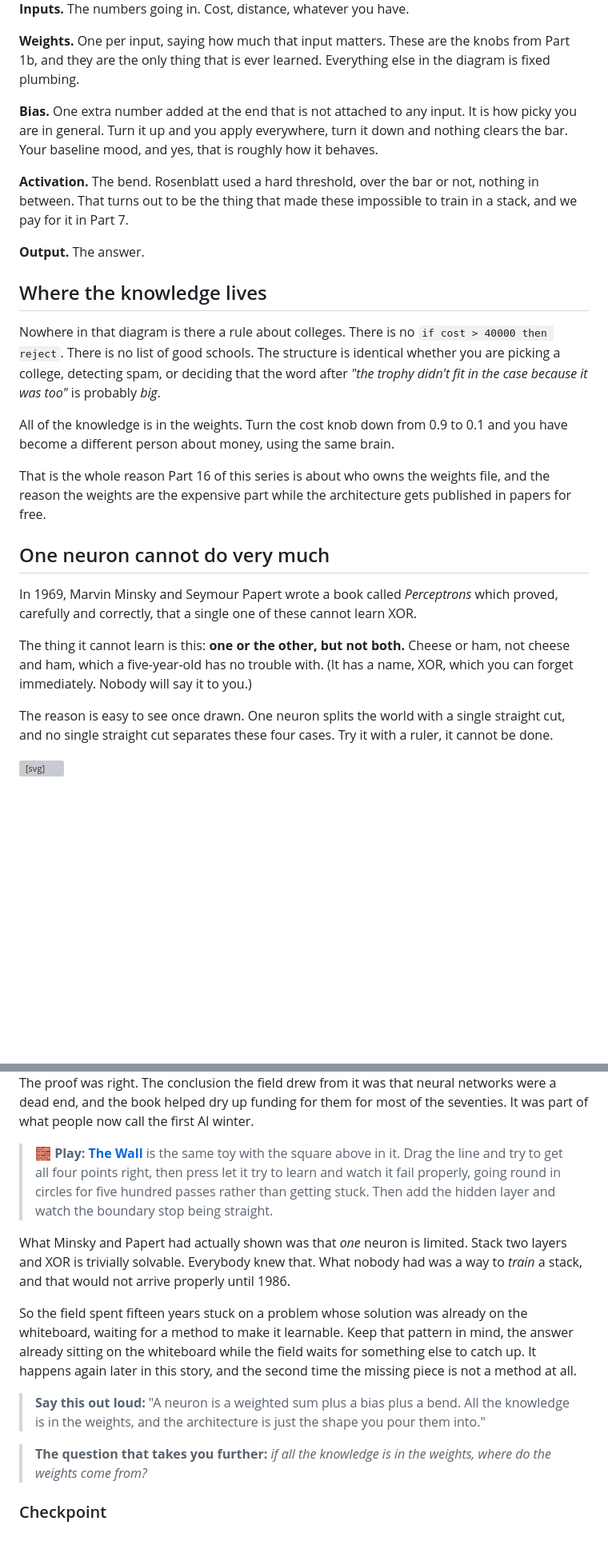
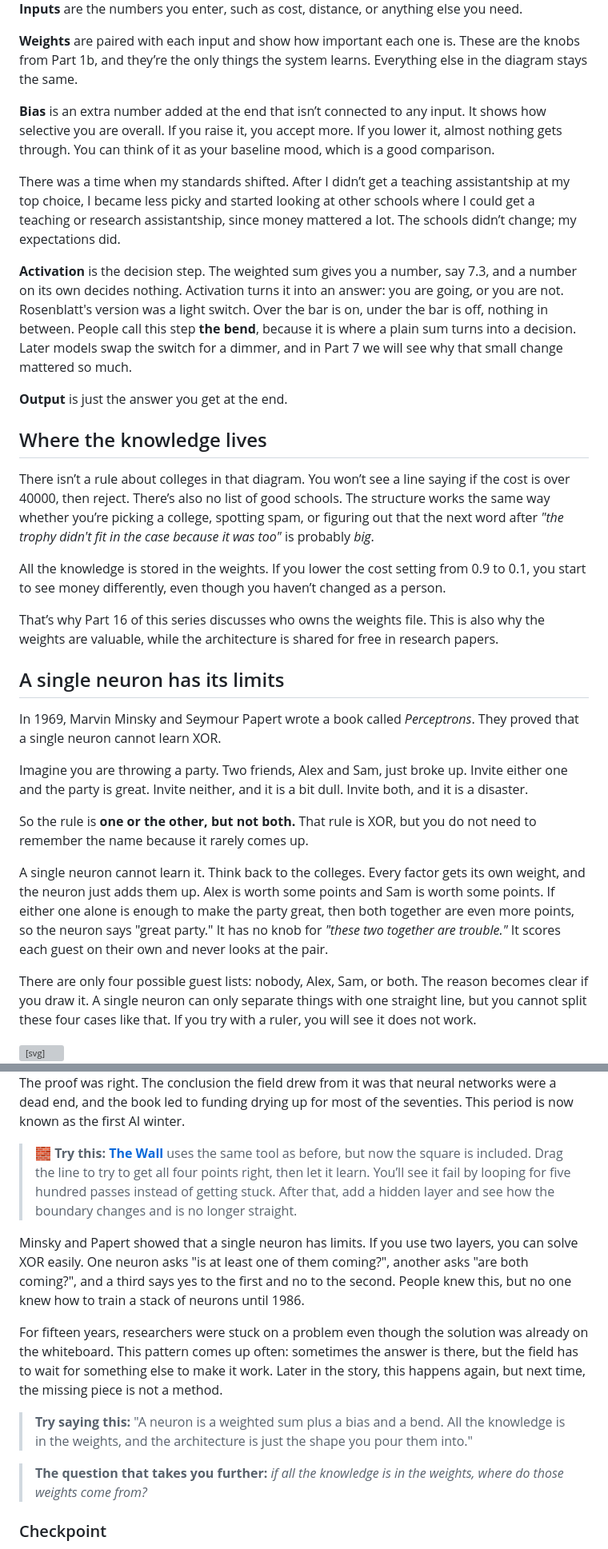
Before and after one commit to tiwaana/ai-internals, a Markdown page: docs/ai-internals-02-the-perceptron.md, 2 parts joined by grey strips. Shown at 80% size. GitHub-like rendering; blank space fills up the shorter version; grey boxes are pictures that could not be loaded.

Commit message:
Part 2: Anand's rewrite, party XOR, activation as a switch, gauge diagram, timeline
Co-Authored-By: Claude Opus 5.5 <noreply@anthropic.com>

```diff
--- a/docs/ai-internals-02-the-perceptron.md
+++ b/docs/ai-internals-02-the-perceptron.md
@@ -81,37 +102,44 @@ Each piece has a name you will see for the rest of your life, so let us do them
 </svg>
 
-**Inputs.** The numbers going in. Cost, distance, whatever you have.
+**Inputs** are the numbers you enter, such as cost, distance, or anything else you need.
 
-**Weights.** One per input, saying how much that input matters. These are the knobs from Part 1b, and they are the only thing that is ever learned. Everything else in the diagram is fixed plumbing.
+**Weights** are paired with each input and show how important each one is. These are the knobs from Part 1b, and they’re the only things the system learns. Everything else in the diagram stays the same.
 
-**Bias.** One extra number added at the end that is not attached to any input. It is how picky you are in general. Turn it up and you apply everywhere, turn it down and nothing clears the bar. Your baseline mood, and yes, that is roughly how it behaves.
+**Bias** is an extra number added at the end that isn’t connected to any input. It shows how selective you are overall. If you raise it, you accept more. If you lower it, almost nothing gets through. You can think of it as your baseline mood, which is a good comparison.
 
-**Activation.** The bend. Rosenblatt used a hard threshold, over the bar or not, nothing in between. That turns out to be the thing that made these impossible to train in a stack, and we pay for it in Part 7.
+There was a time when my standards shifted. After I didn’t get a teaching assistantship at my top choice, I became less picky and started looking at other schools where I could get a teaching or research assistantship, since money mattered a lot. The schools didn’t change; my expectations did.
 
-**Output.** The answer.
+**Activation** is the decision step. The weighted sum gives you a number, say 7.3, and a number on its own decides nothing. Activation turns it into an answer: you are going, or you are not. Rosenblatt's version was a light switch. Over the bar is on, under the bar is off, nothing in between. People call this step **the bend**, because it is where a plain sum turns into a decision. Later models swap the switch for a dimmer, and in Part 7 we will see why that small change mattered so much.
+
+**Output** is just the answer you get at the end.
 
 ## Where the knowledge lives
 
-Nowhere in that diagram is there a rule about colleges. There is no `if cost > 40000 then reject`. There is no list of good schools. The structure is identical whether you are picking a college, detecting spam, or deciding that the word after *"the trophy didn't fit in the case because it was too"* is probably *big*.
+There isn’t a rule about colleges in that diagram. You won’t see a line saying if the cost is over 40000, then reject. There’s also no list of good schools. The structure works the same way whether you’re picking a college, spotting spam, or figuring out that the next word after *"the trophy didn't fit in the case because it was too"* is probably *big*.
 
-All of the knowledge is in the weights. Turn the cost knob down from 0.9 to 0.1 and you have become a different person about money, using the same brain.
+All the knowledge is stored in the weights. If you lower the cost setting from 0.9 to 0.1, you start to see money differently, even though you haven’t changed as a person.
 
-That is the whole reason Part 16 of this series is about who owns the weights file, and the reason the weights are the expensive part while the architecture gets published in papers for free.
+That’s why Part 16 of this series discusses who owns the weights file. This is also why the weights are valuable, while the architecture is shared for free in research papers.
 
-## One neuron cannot do very much
+## A single neuron has its limits
 
-In 1969, Marvin Minsky and Seymour Papert wrote a book called *Perceptrons* which proved, carefully and correctly, that a single one of these cannot learn XOR.
+In 1969, Marvin Minsky and Seymour Papert wrote a book called *Perceptrons*. They proved that a single neuron cannot learn XOR.
 
-The thing it cannot learn is this: **one or the other, but not both.** Cheese or ham, not cheese and ham, which a five-year-old has no trouble with. (It has a name, XOR, which you can forget immediately. Nobody will say it to you.)
+Imagine you are throwing a party. Two friends, Alex and Sam, just broke up. Invite either one and the party is great. Invite neither, and it is a bit dull. Invite both, and it is a disaster.
 
-The reason is easy to see once drawn. One neuron splits the world with a single straight cut, and no single straight cut separates these four cases. Try it with a ruler, it cannot be done.
+So the rule is **one or the other, but not both.** That rule is XOR, but you do not need to remember the name because it rarely comes up.
 
-<svg viewBox="0 0 720 170" xmlns="http://www.w3.org/2000/svg" role="img" aria-label="XOR is not linearly separable">
+A single neuron cannot learn it. Think back to the colleges. Every factor gets its own weight, and the neuron just adds them up. Alex is worth some points and Sam is worth some points. If either one alone is enough to make the party great, then both together are even more points, so the neuron says "great party." It has no knob for *"these two together are trouble."* It scores each guest on their own and never looks at the pair.
+
+There are only four possible guest lists: nobody, Alex, Sam, or both. The reason becomes clear if you draw it. A single neuron can only separate things with one straight line, but you cannot split these four cases like that. If you try with a ruler, you will see it does not work.
+
+<svg viewBox="0 0 720 170" xmlns="http://www.w3.org/2000/svg" role="img" aria-label="The four guest lists on a square: no straight line separates the great parties from the bad ones">
   <style>
     .ax3{stroke:var(--line,#2b3444);stroke-width:1.5;}
     .yes{fill:var(--accent2,#37d39b);}
     .no{fill:#f07aa6;}
     .cap3{fill:var(--dim,#9aa7b8);font:11px ui-monospace,monospace;}
+    .dl3{fill:var(--ink,#e6edf3);font:600 11px ui-monospace,monospace;}
     .try{stroke:#f4b860;stroke-width:2;stroke-dasharray:5 4;}
   </style>
   <line class="ax3" x1="60" y1="140" x2="220" y2="140"/><line class="ax3" x1="60" y1="140" x2="60" y2="30"/>
@@ -126,16 +156,16 @@ The reason is easy to see once drawn. One neuron splits the world with a single
 </svg>
 
-The proof was right. The conclusion the field drew from it was that neural networks were a dead end, and the book helped dry up funding for them for most of the seventies. It was part of what people now call the first AI winter.
+The proof was right. The conclusion the field drew from it was that neural networks were a dead end, and the book led to funding drying up for most of the seventies. This period is now known as the first AI winter.
 
-> 🧱 **Play:** [**The Wall**](playground.html#xor) is the same toy with the square above in it. Drag the line and try to get all four points right, then press let it try to learn and watch it fail properly, going round in circles for five hundred passes rather than getting stuck. Then add the hidden layer and watch the boundary stop being straight.
+> 🧱 **Try this:** [**The Wall**](playground.html#xor) uses the same tool as before, but now the square is included. Drag the line to try to get all four points right, then let it learn. You’ll see it fail by looping for five hundred passes instead of getting stuck. After that, add a hidden layer and see how the boundary changes and is no longer straight.
 
-What Minsky and Papert had actually shown was that *one* neuron is limited. Stack two layers and XOR is trivially solvable. Everybody knew that. What nobody had was a way to *train* a stack, and that would not arrive properly until 1986.
+Minsky and Papert showed that a single neuron has limits. If you use two layers, you can solve XOR easily. One neuron asks "is at least one of them coming?", another asks "are both coming?", and a third says yes to the first and no to the second. People knew this, but no one knew how to train a stack of neurons until 1986.
 
-So the field spent fifteen years stuck on a problem whose solution was already on the whiteboard, waiting for a method to make it learnable. Keep that pattern in mind, the answer already sitting on the whiteboard while the field waits for something else to catch up. It happens again later in this story, and the second time the missing piece is not a method at all.
+For fifteen years, researchers were stuck on a problem even though the solution was already on the whiteboard. This pattern comes up often: sometimes the answer is there, but the field has to wait for something else to make it work. Later in the story, this happens again, but next time, the missing piece is not a method.
 
-> **Say this out loud:** "A neuron is a weighted sum plus a bias plus a bend. All the knowledge is in the weights, and the architecture is just the shape you pour them into."
+> **Try saying this:** "A neuron is a weighted sum plus a bias and a bend. All the knowledge is in the weights, and the architecture is just the shape you pour them into."
 
-> **The question that takes you further:** *if all the knowledge is in the weights, where do the weights come from?*
+> **The question that takes you further:** *if all the knowledge is in the weights, where do those weights come from?*
 
 ### Checkpoint
 
```
Also changed, not shown: other parts of docs/ai-internals-02-the-perceptron.md (+72 -49 lines).
